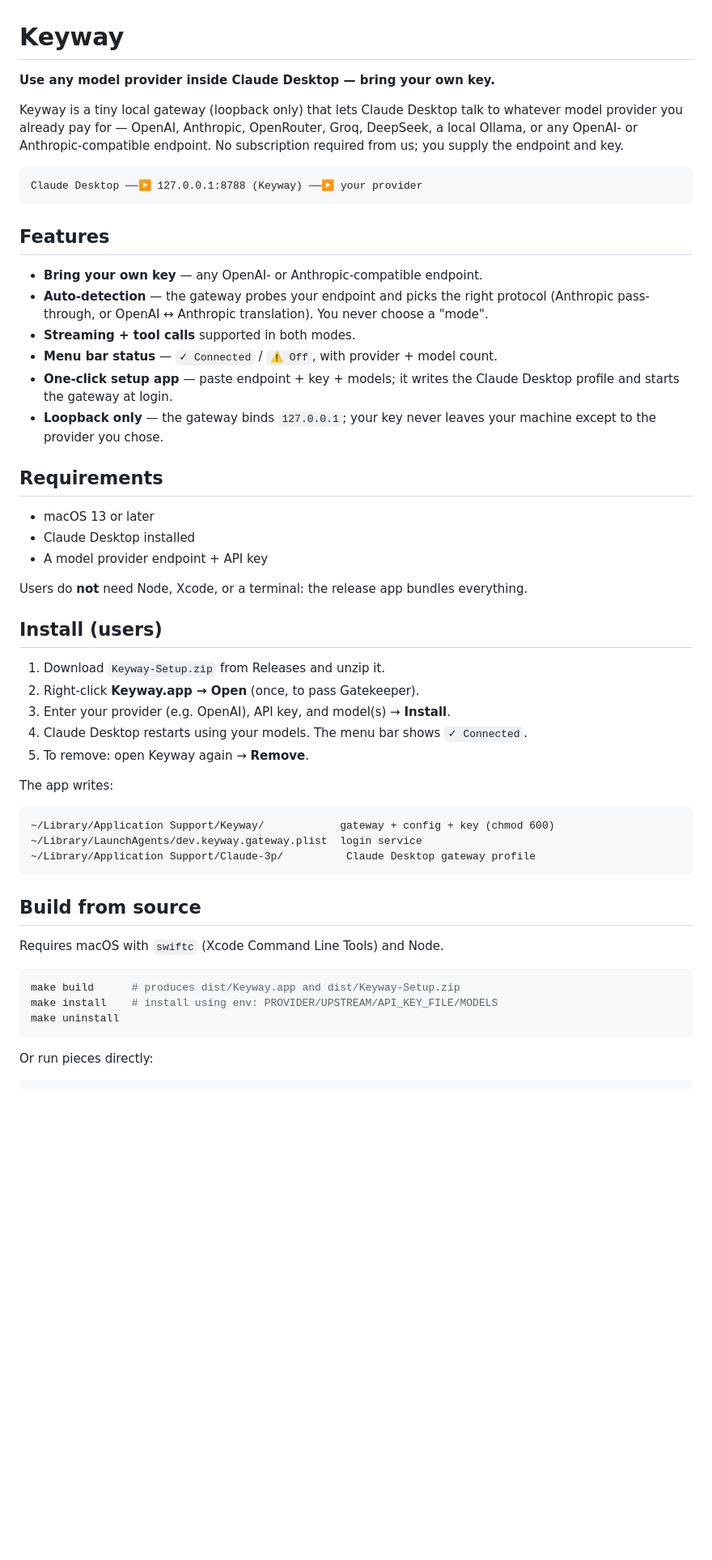
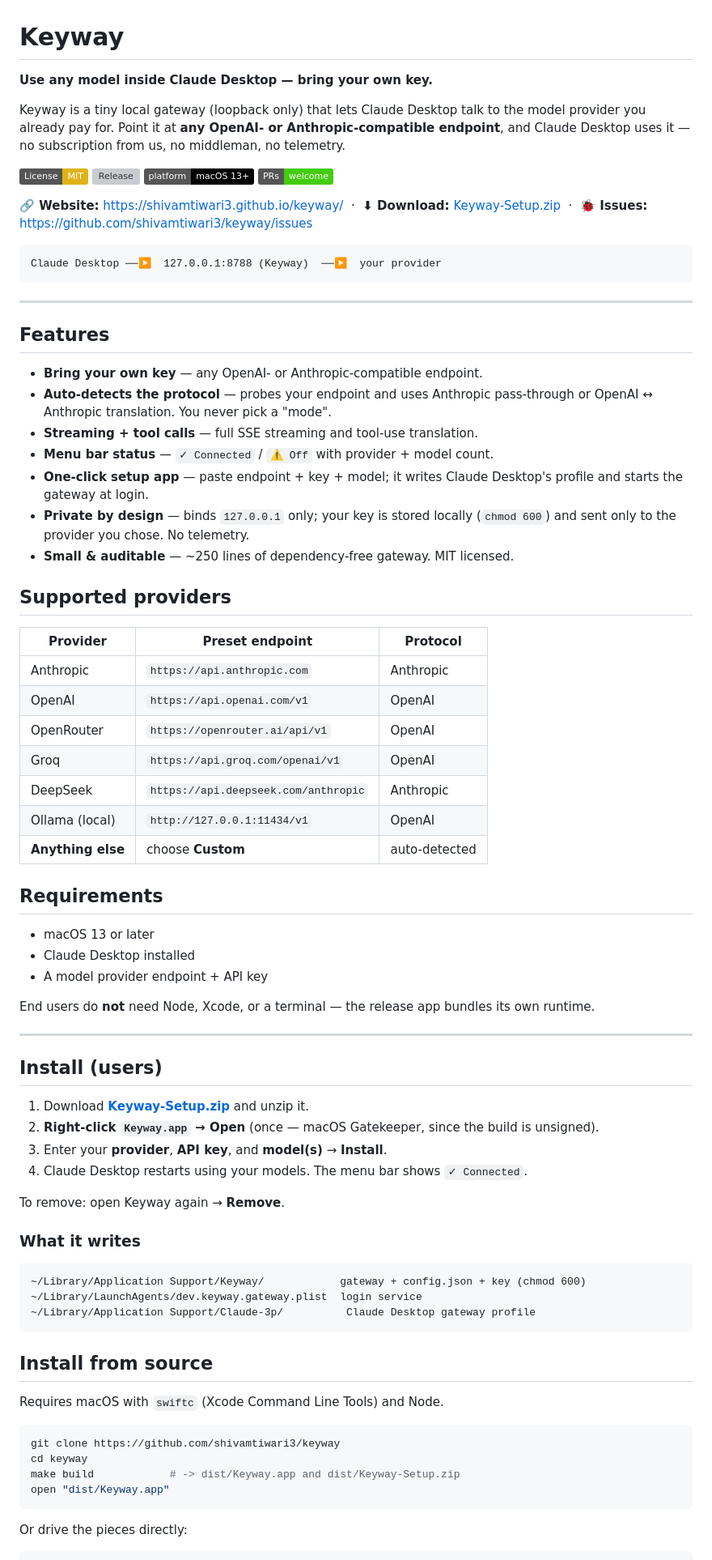
Before and after one commit to shivamtiwari3/keyway, a Markdown page: README.md, the part around one of its changes. Shown at 81% size. Rendered like a GitHub page; badges without logos; blank space fills up the shorter version; grey boxes are pictures that could not be loaded.

````diff
--- a/README.md
+++ b/README.md
@@ -1,28 +1,51 @@
 # Keyway
 
-**Use any model provider inside Claude Desktop — bring your own key.**
+**Use any model inside Claude Desktop — bring your own key.**
 
 Keyway is a tiny local gateway (loopback only) that lets Claude Desktop talk to
-whatever model provider you already pay for — OpenAI, Anthropic, OpenRouter,
-Groq, DeepSeek, a local Ollama, or any OpenAI- or Anthropic-compatible endpoint.
-No subscription required from us; you supply the endpoint and key.
+the model provider you already pay for. Point it at **any OpenAI- or
+Anthropic-compatible endpoint**, and Claude Desktop uses it — no subscription from
+us, no middleman, no telemetry.
+
+[![License: MIT](https://img.shields.io/badge/License-MIT-yellow.svg)](LICENSE)
+[![Release](https://img.shields.io/github/v/release/shivamtiwari3/keyway?label=release)](https://github.com/shivamtiwari3/keyway/releases)
+![Platform](https://img.shields.io/badge/platform-macOS%2013%2B-black)
+[![PRs welcome](https://img.shields.io/badge/PRs-welcome-brightgreen.svg)](#contributing)
+
+**🔗 Website:** https://shivamtiwari3.github.io/keyway/ &nbsp;·&nbsp;
+**⬇︎ Download:** [Keyway-Setup.zip](https://github.com/shivamtiwari3/keyway/releases/latest/download/Keyway-Setup.zip) &nbsp;·&nbsp;
+**🐞 Issues:** https://github.com/shivamtiwari3/keyway/issues
 
 ```
-Claude Desktop ──▶ 127.0.0.1:8788 (Keyway) ──▶ your provider
+Claude Desktop ──▶  127.0.0.1:8788 (Keyway)  ──▶  your provider
 ```
+
+---
 
 ## Features
 
 - **Bring your own key** — any OpenAI- or Anthropic-compatible endpoint.
-- **Auto-detection** — the gateway probes your endpoint and picks the right
-  protocol (Anthropic pass-through, or OpenAI ↔ Anthropic translation). You
-  never choose a "mode".
-- **Streaming + tool calls** supported in both modes.
-- **Menu bar status** — `✓ Connected` / `⚠ Off`, with provider + model count.
-- **One-click setup app** — paste endpoint + key + models; it writes the Claude
-  Desktop profile and starts the gateway at login.
-- **Loopback only** — the gateway binds `127.0.0.1`; your key never leaves your
-  machine except to the provider you chose.
+- **Auto-detects the protocol** — probes your endpoint and uses Anthropic
+  pass-through or OpenAI ↔ Anthropic translation. You never pick a "mode".
+- **Streaming + tool calls** — full SSE streaming and tool-use translation.
+- **Menu bar status** — `✓ Connected` / `⚠ Off` with provider + model count.
+- **One-click setup app** — paste endpoint + key + model; it writes Claude
+  Desktop's profile and starts the gateway at login.
+- **Private by design** — binds `127.0.0.1` only; your key is stored locally
+  (`chmod 600`) and sent only to the provider you chose. No telemetry.
+- **Small & auditable** — ~250 lines of dependency-free gateway. MIT licensed.
+
+## Supported providers
+
+| Provider | Preset endpoint | Protocol |
+|---|---|---|
+| Anthropic | `https://api.anthropic.com` | Anthropic |
+| OpenAI | `https://api.openai.com/v1` | OpenAI |
+| OpenRouter | `https://openrouter.ai/api/v1` | OpenAI |
+| Groq | `https://api.groq.com/openai/v1` | OpenAI |
+| DeepSeek | `https://api.deepseek.com/anthropic` | Anthropic |
+| Ollama (local) | `http://127.0.0.1:11434/v1` | OpenAI |
+| **Anything else** | choose **Custom** | auto-detected |
 
 ## Requirements
 
@@ -30,35 +53,40 @@ Claude Desktop ──▶ 127.0.0.1:8788 (Keyway) ──▶ your provider
 - Claude Desktop installed
 - A model provider endpoint + API key
 
-Users do **not** need Node, Xcode, or a terminal: the release app bundles
-everything.
+End users do **not** need Node, Xcode, or a terminal — the release app bundles
+its own runtime.
+
+---
 
 ## Install (users)
 
-1. Download `Keyway-Setup.zip` from Releases and unzip it.
-2. Right-click **Keyway.app → Open** (once, to pass Gatekeeper).
-3. Enter your provider (e.g. OpenAI), API key, and model(s) → **Install**.
+1. Download **[Keyway-Setup.zip](https://github.com/shivamtiwari3/keyway/releases/latest/download/Keyway-Setup.zip)** and unzip it.
+2. **Right-click `Keyway.app` → Open** (once — macOS Gatekeeper, since the build
+   is unsigned).
+3. Enter your **provider**, **API key**, and **model(s)** → **Install**.
 4. Claude Desktop restarts using your models. The menu bar shows `✓ Connected`.
-5. To remove: open Keyway again → **Remove**.
 
-The app writes:
+To remove: open Keyway again → **Remove**.
+
+### What it writes
 
 ```
-~/Library/Application Support/Keyway/            gateway + config + key (chmod 600)
+~/Library/Application Support/Keyway/            gateway + config.json + key (chmod 600)
 ~/Library/LaunchAgents/dev.keyway.gateway.plist  login service
 ~/Library/Application Support/Claude-3p/          Claude Desktop gateway profile
 ```
 
-## Build from source
+## Install from source
 
 Requires macOS with `swiftc` (Xcode Command Line Tools) and Node.
 
 ```sh
-make build      # produces dist/Keyway.app and dist/Keyway-Setup.zip
-make install    # install using env: PROVIDER/UPSTREAM/API_KEY_FILE/MODELS
-make uninstall
+git clone https://github.com/shivamtiwari3/keyway
+cd keyway
+make build            # -> dist/Keyway.app and dist/Keyway-Setup.zip
+open "dist/Keyway.app"
 ```
 
-Or run pieces directly:
+Or drive the pieces directly:
 
 ```sh
````
Also changed, not shown: other parts of README.md (+74 -27 lines).
